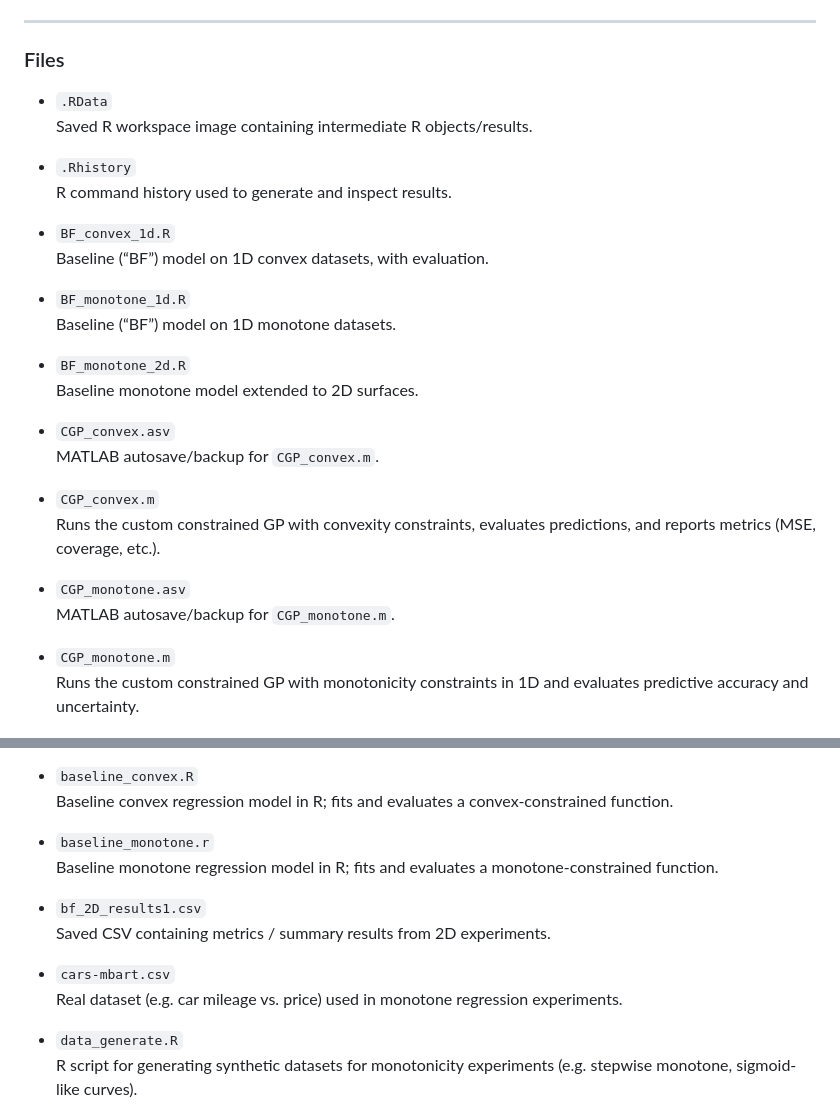
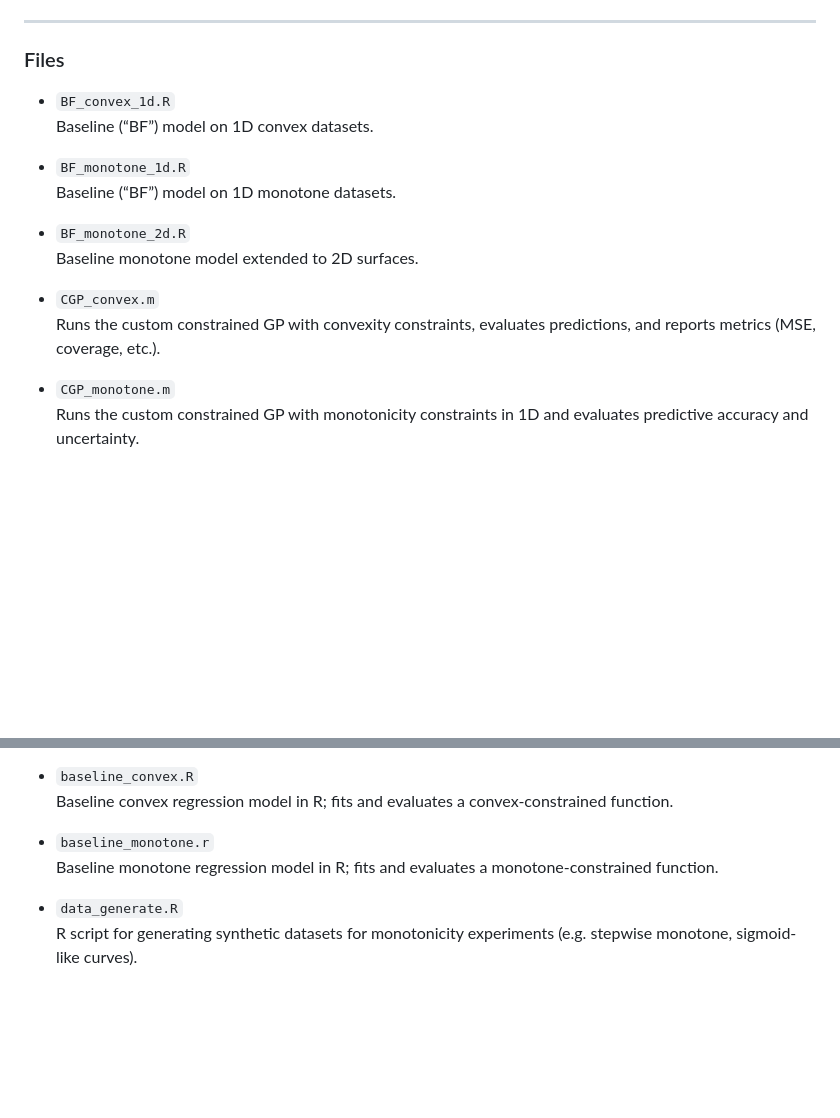
Before and after one commit to toooooori/GP-Comparsion, a Markdown page: README.md, 2 parts joined by grey strips. Rendered like a GitHub page; blank space fills up the shorter version.

Commit message:
Simplify file descriptions in README
Removed descriptions for several files in the README.

```diff
--- a/README.md
+++ b/README.md
@@ -54,14 +54,8 @@ This repository contains code for comparing different shape-constrained Gaussian
 
 ### Files
 
-- `.RData`
-  Saved R workspace image containing intermediate R objects/results.
-
-- `.Rhistory`
-  R command history used to generate and inspect results.
-
 - `BF_convex_1d.R`
-  Baseline (“BF”) model on 1D convex datasets, with evaluation.
+  Baseline (“BF”) model on 1D convex datasets.
 
 - `BF_monotone_1d.R`
   Baseline (“BF”) model on 1D monotone datasets.
@@ -69,14 +63,8 @@ This repository contains code for comparing different shape-constrained Gaussian
 - `BF_monotone_2d.R`
   Baseline monotone model extended to 2D surfaces.
 
-- `CGP_convex.asv`
-  MATLAB autosave/backup for `CGP_convex.m`.
-
 - `CGP_convex.m`
   Runs the custom constrained GP with convexity constraints, evaluates predictions, and reports metrics (MSE, coverage, etc.).
-
-- `CGP_monotone.asv`
-  MATLAB autosave/backup for `CGP_monotone.m`.
 
 - `CGP_monotone.m`
   Runs the custom constrained GP with monotonicity constraints in 1D and evaluates predictive accuracy and uncertainty.
@@ -111,12 +99,6 @@ This repository contains code for comparing different shape-constrained Gaussian
 - `baseline_monotone.r`
   Baseline monotone regression model in R; fits and evaluates a monotone-constrained function.
 
-- `bf_2D_results1.csv`
-  Saved CSV containing metrics / summary results from 2D experiments.
-
-- `cars-mbart.csv`
-  Real dataset (e.g. car mileage vs. price) used in monotone regression experiments.
-
 - `data_generate.R`
   R script for generating synthetic datasets for monotonicity experiments (e.g. stepwise monotone, sigmoid-like curves).
 
```
